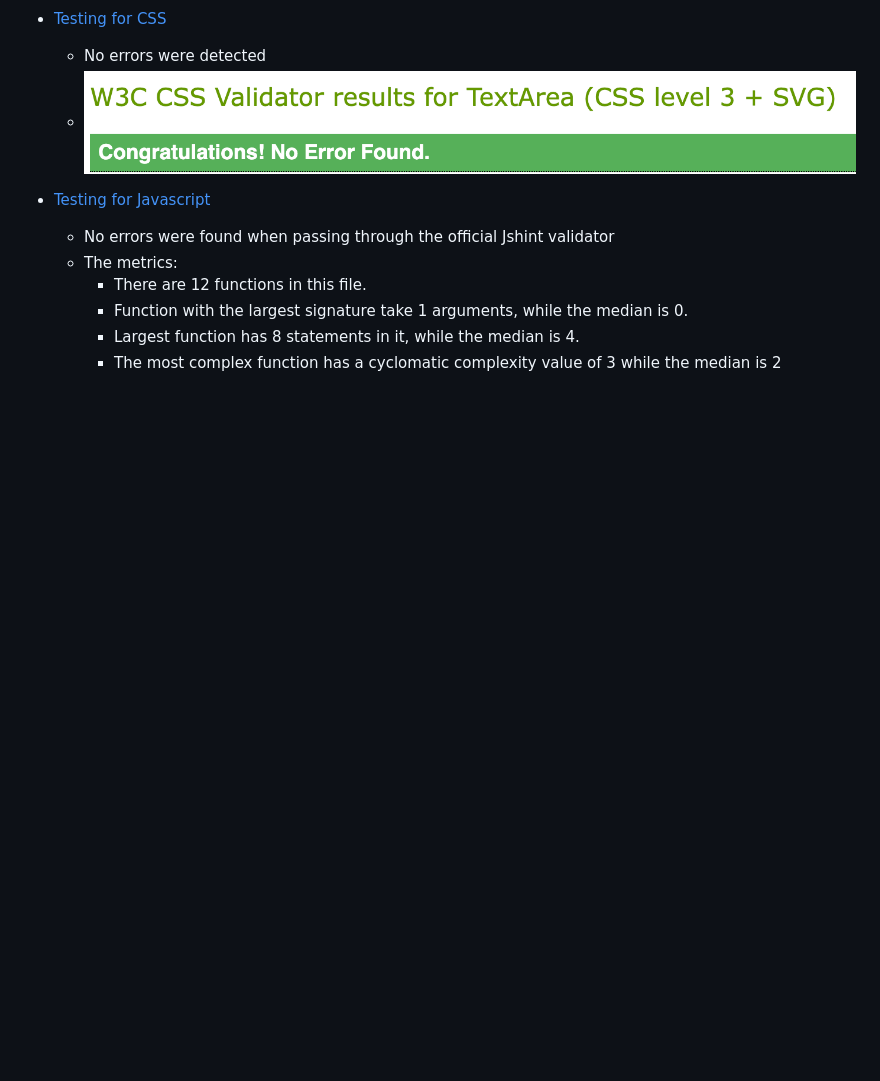
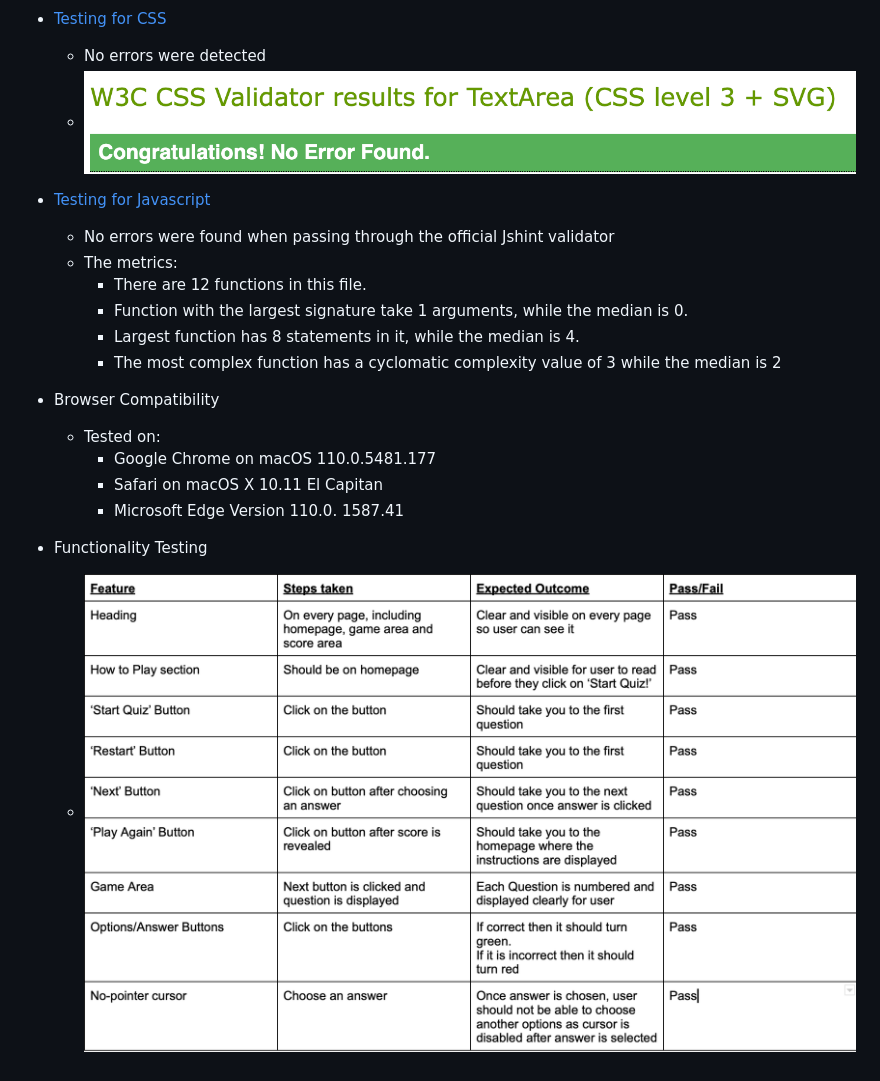
Before and after one commit to dinakidane/js-quiz, a Markdown page: README.md, the part around the change. Drawn GitHub-style; pictures changed too: assets/images/features-testing.png (added); blank space fills up the shorter version.

Commit message:
add functionality testing in Readme

```diff
--- a/README.md
+++ b/README.md
@@ -65,3 +65,14 @@ Users who like to challenge themselves on broad themes are the target audience f
     - Function with the largest signature take 1 arguments, while the median is 0.
     - Largest function has 8 statements in it, while the median is 4.
     - The most complex function has a cyclomatic complexity value of 3 while the median is 2
+
+- Browser Compatibility
+
+  - Tested on:
+    - Google Chrome on macOS 110.0.5481.177
+    - Safari on macOS X 10.11 El Capitan
+    - Microsoft Edge Version 110.0. 1587.41
+
+- Functionality Testing
+
+    - ![Testing Features](./assets/images/features-testing.png)
```
